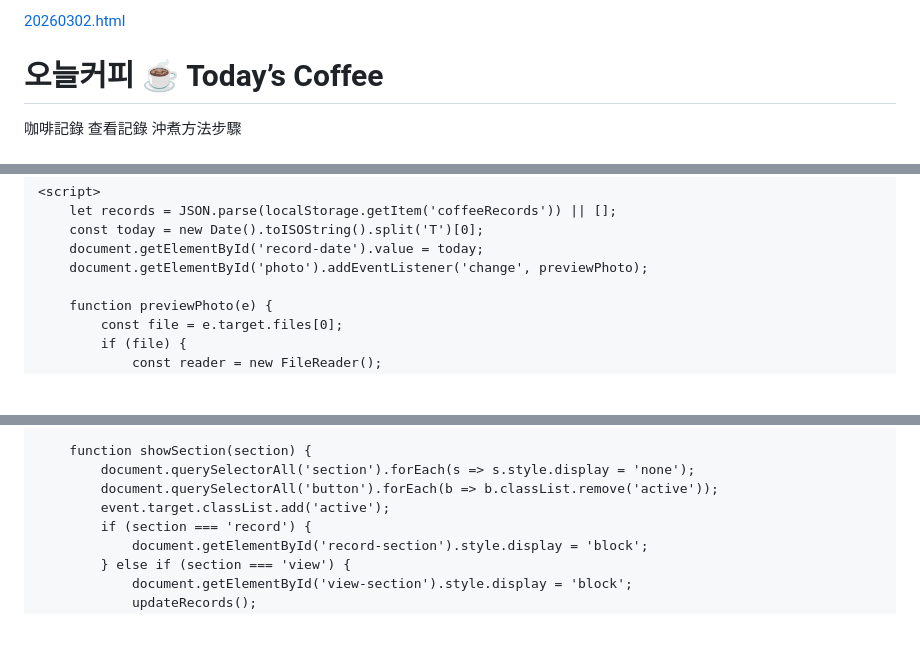
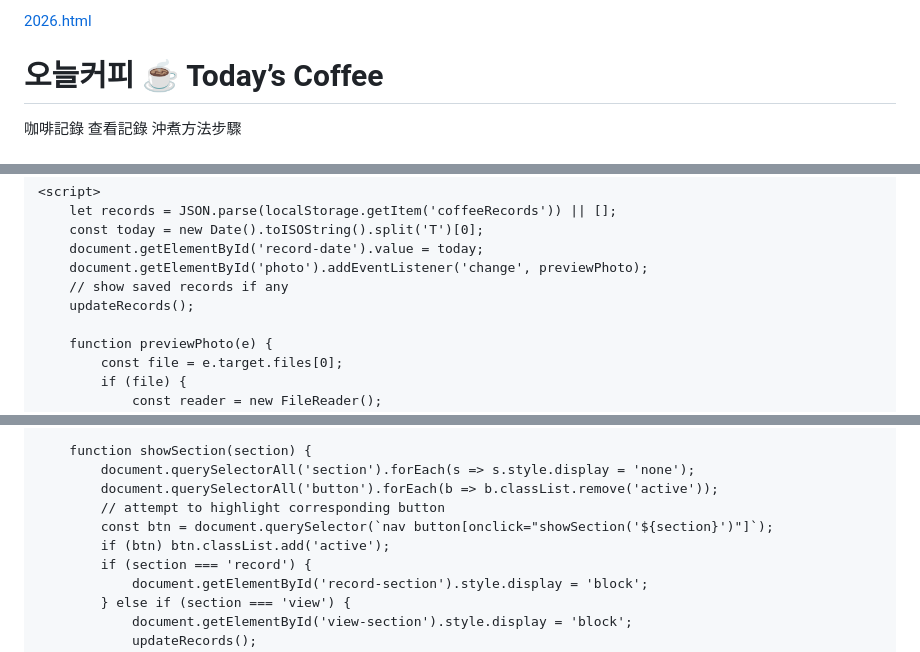
Before and after one commit to chtungxx/Chtcoffee, a Markdown page: README.md, 3 parts joined by grey strips. Drawn GitHub-style; blank space fills up the shorter version.

```diff
--- a/README.md
+++ b/README.md
@@ -1,4 +1,4 @@
-[20260302.html](https://github.com/user-attachments/files/25680220/20260302.html)
+[2026.html](https://github.com/user-attachments/files/25680344/2026.html)
 <html lang="zh-HKT">
 <head>
     <meta charset="UTF-8">
@@ -299,6 +299,8 @@
         const today = new Date().toISOString().split('T')[0];
         document.getElementById('record-date').value = today;
         document.getElementById('photo').addEventListener('change', previewPhoto);
+        // show saved records if any
+        updateRecords();
 
         function previewPhoto(e) {
             const file = e.target.files[0];
@@ -378,7 +380,9 @@
         function showSection(section) {
             document.querySelectorAll('section').forEach(s => s.style.display = 'none');
             document.querySelectorAll('button').forEach(b => b.classList.remove('active'));
-            event.target.classList.add('active');
+            // attempt to highlight corresponding button
+            const btn = document.querySelector(`nav button[onclick="showSection('${section}')"]`);
+            if (btn) btn.classList.add('active');
             if (section === 'record') {
                 document.getElementById('record-section').style.display = 'block';
             } else if (section === 'view') {
```
Also changed, not shown: other parts of README.md (+1 -1 lines).
